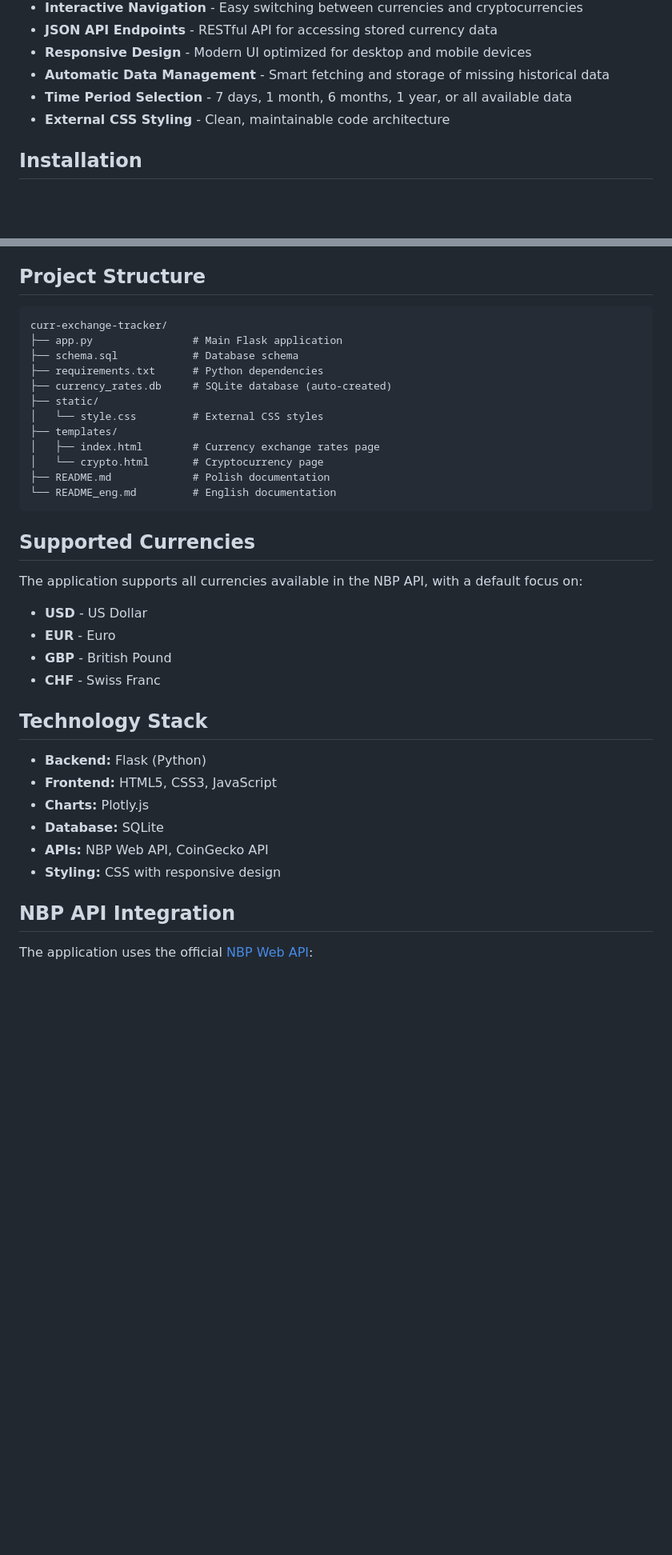
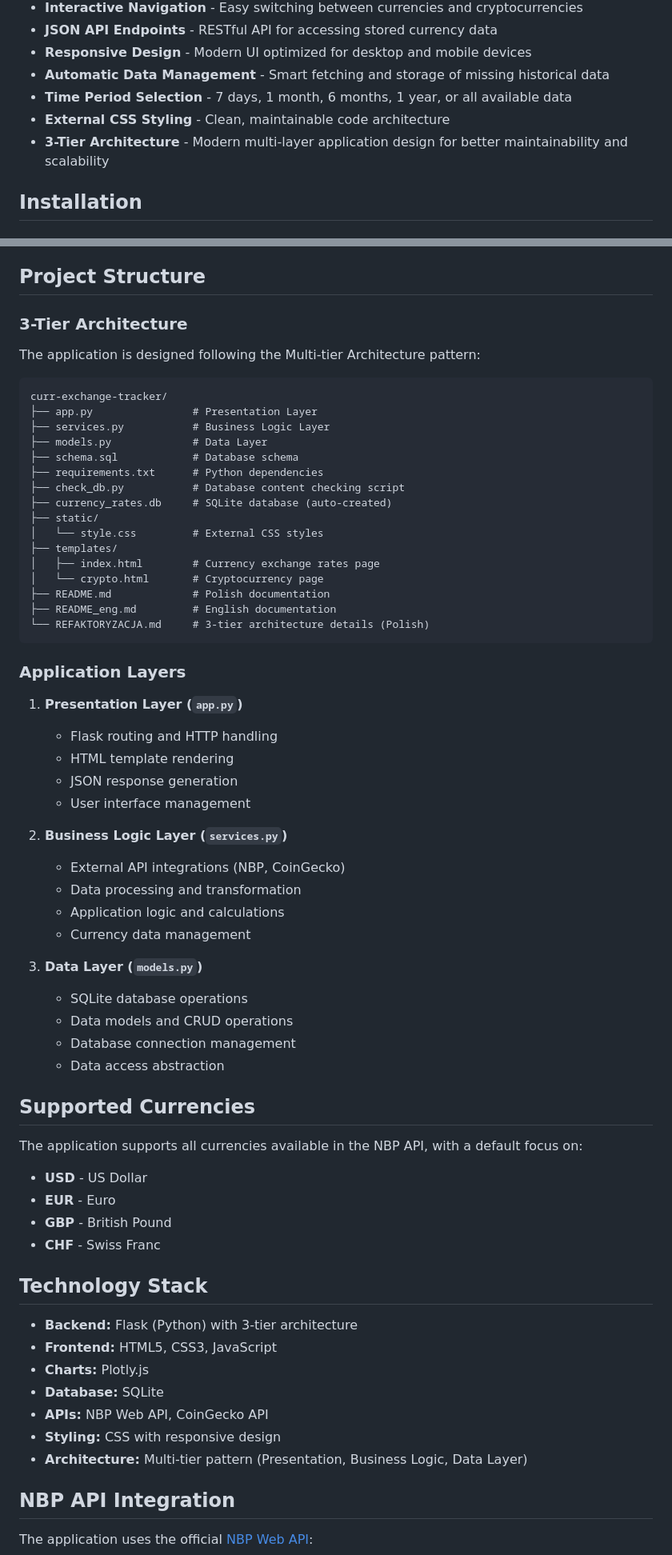
Before and after one commit to RineST21/curr-exchange-tracker, a Markdown page: README_eng.md, 2 parts joined by grey strips. Shown at 80% size. GitHub-like rendering; blank space fills up the shorter version.

````diff
--- a/README_eng.md
+++ b/README_eng.md
@@ -15,6 +15,7 @@ An advanced Flask web application for monitoring and analyzing currency exchange
 - **Automatic Data Management** - Smart fetching and storage of missing historical data
 - **Time Period Selection** - 7 days, 1 month, 6 months, 1 year, or all available data
 - **External CSS Styling** - Clean, maintainable code architecture
+- **3-Tier Architecture** - Modern multi-layer application design for better maintainability and scalability
 
 ## Installation
 
@@ -97,11 +98,18 @@ GET /check_and_fetch_data
 
 ## Project Structure
 
+### 3-Tier Architecture
+
+The application is designed following the Multi-tier Architecture pattern:
+
 ```
 curr-exchange-tracker/
-├── app.py                # Main Flask application
+├── app.py                # Presentation Layer
+├── services.py           # Business Logic Layer
+├── models.py             # Data Layer
 ├── schema.sql            # Database schema
 ├── requirements.txt      # Python dependencies
+├── check_db.py           # Database content checking script
 ├── currency_rates.db     # SQLite database (auto-created)
 ├── static/
 │   └── style.css         # External CSS styles
@@ -109,8 +117,29 @@ curr-exchange-tracker/
 │   ├── index.html        # Currency exchange rates page
 │   └── crypto.html       # Cryptocurrency page
 ├── README.md             # Polish documentation
-└── README_eng.md         # English documentation
+├── README_eng.md         # English documentation
+└── REFAKTORYZACJA.md     # 3-tier architecture details (Polish)
 ```
+
+### Application Layers
+
+1. **Presentation Layer (`app.py`)**
+   - Flask routing and HTTP handling
+   - HTML template rendering
+   - JSON response generation
+   - User interface management
+
+2. **Business Logic Layer (`services.py`)**
+   - External API integrations (NBP, CoinGecko)
+   - Data processing and transformation
+   - Application logic and calculations
+   - Currency data management
+
+3. **Data Layer (`models.py`)**
+   - SQLite database operations
+   - Data models and CRUD operations
+   - Database connection management
+   - Data access abstraction
 
 ## Supported Currencies
 
@@ -123,12 +152,13 @@ The application supports all currencies available in the NBP API, with a default
 
 ## Technology Stack
 
-- **Backend:** Flask (Python)
+- **Backend:** Flask (Python) with 3-tier architecture
 - **Frontend:** HTML5, CSS3, JavaScript
 - **Charts:** Plotly.js
 - **Database:** SQLite
 - **APIs:** NBP Web API, CoinGecko API
 - **Styling:** CSS with responsive design
+- **Architecture:** Multi-tier pattern (Presentation, Business Logic, Data Layer)
 
 ## NBP API Integration
 
````
Also changed, not shown: other parts of README_eng.md (+10 -1 lines), README.md (+42 -4 lines).
